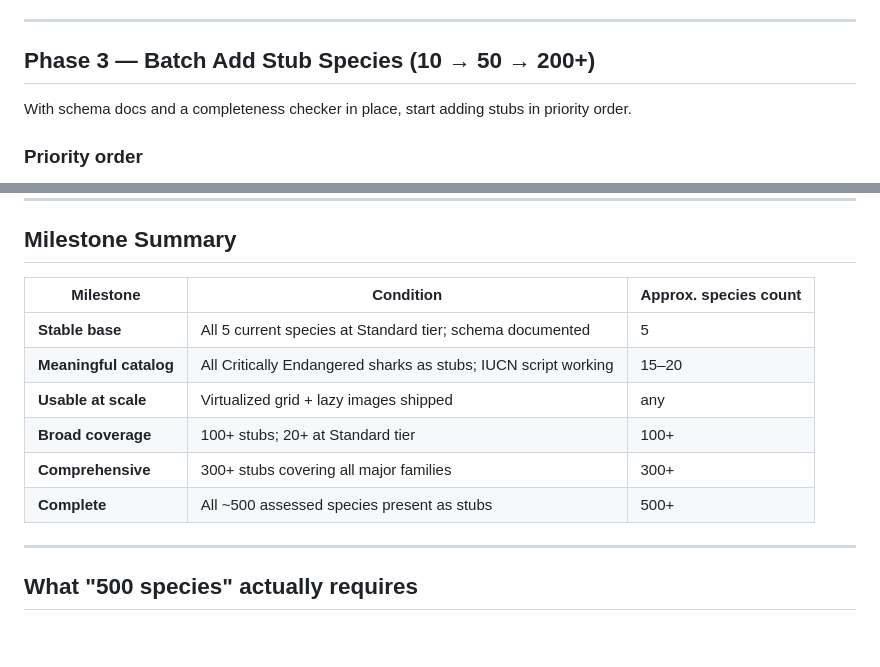
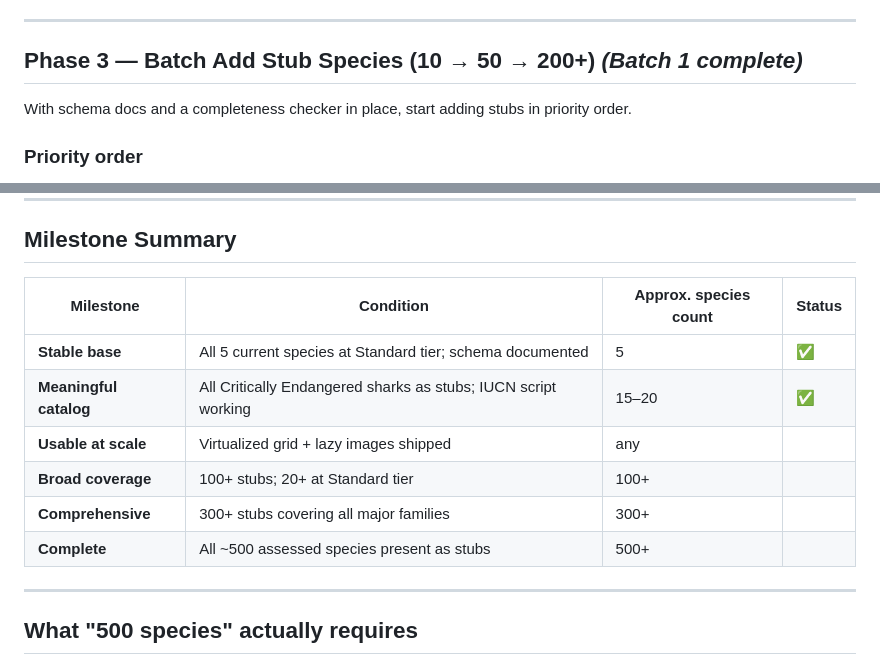
Before and after one commit to XbowFirebolt/Sustainability, a Markdown page: species-expansion-roadmap.md, 2 parts joined by grey strips. GitHub-like rendering; blank space fills up the shorter version.

```diff
--- a/species-expansion-roadmap.md
+++ b/species-expansion-roadmap.md
@@ -141,7 +141,7 @@ What stays manual (no open structured source exists):
 
 ---
 
-## Phase 3 — Batch Add Stub Species (10 → 50 → 200+)
+## Phase 3 — Batch Add Stub Species (10 → 50 → 200+) *(Batch 1 complete)*
 
 With schema docs and a completeness checker in place, start adding stubs in priority order.
 
@@ -286,14 +286,14 @@ This is optional if images are lazy-loaded and the grid is virtualized, but beco
 
 ## Milestone Summary
 
-| Milestone | Condition | Approx. species count |
-|---|---|---|
-| **Stable base** | All 5 current species at Standard tier; schema documented | 5 |
-| **Meaningful catalog** | All Critically Endangered sharks as stubs; IUCN script working | 15–20 |
-| **Usable at scale** | Virtualized grid + lazy images shipped | any |
-| **Broad coverage** | 100+ stubs; 20+ at Standard tier | 100+ |
-| **Comprehensive** | 300+ stubs covering all major families | 300+ |
-| **Complete** | All ~500 assessed species present as stubs | 500+ |
+| Milestone | Condition | Approx. species count | Status |
+|---|---|---|---|
+| **Stable base** | All 5 current species at Standard tier; schema documented | 5 | ✅ |
+| **Meaningful catalog** | All Critically Endangered sharks as stubs; IUCN script working | 15–20 | ✅ |
+| **Usable at scale** | Virtualized grid + lazy images shipped | any | |
+| **Broad coverage** | 100+ stubs; 20+ at Standard tier | 100+ | |
+| **Comprehensive** | 300+ stubs covering all major families | 300+ | |
+| **Complete** | All ~500 assessed species present as stubs | 500+ | |
 
 ---
 
```
Also changed, not shown: projects/shark-populations/species-tracker.md (+35 -20 lines).
